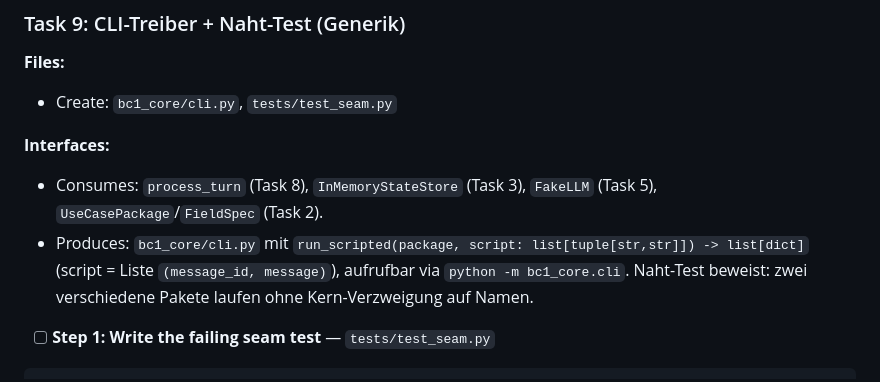
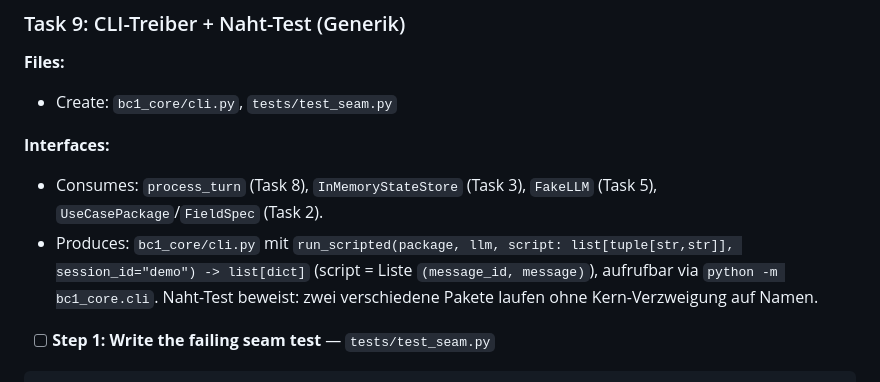
Before and after one commit to pg-coe-kmu/coe-factory, a Markdown page: bc1-context-discovery/design/Implementierungsplan-MVP-Kern.md, the part around the change. Drawn GitHub-style.

```diff
--- a/bc1-context-discovery/design/Implementierungsplan-MVP-Kern.md
+++ b/bc1-context-discovery/design/Implementierungsplan-MVP-Kern.md
@@ -834,7 +834,7 @@ git commit -m "feat(bc1): process_turn orchestrator (raw-first, idempotent, vers
 
 **Interfaces:**
 - Consumes: `process_turn` (Task 8), `InMemoryStateStore` (Task 3), `FakeLLM` (Task 5), `UseCasePackage`/`FieldSpec` (Task 2).
-- Produces: `bc1_core/cli.py` mit `run_scripted(package, script: list[tuple[str,str]]) -> list[dict]` (script = Liste `(message_id, message)`), aufrufbar via `python -m bc1_core.cli`. Naht-Test beweist: zwei verschiedene Pakete laufen ohne Kern-Verzweigung auf Namen.
+- Produces: `bc1_core/cli.py` mit `run_scripted(package, llm, script: list[tuple[str,str]], session_id="demo") -> list[dict]` (script = Liste `(message_id, message)`), aufrufbar via `python -m bc1_core.cli`. Naht-Test beweist: zwei verschiedene Pakete laufen ohne Kern-Verzweigung auf Namen.
 
 - [ ] **Step 1: Write the failing seam test** — `tests/test_seam.py`
 
```
Also changed, not shown: bc1-context-discovery/design/Design-Spec.md (+3 -3 lines).
